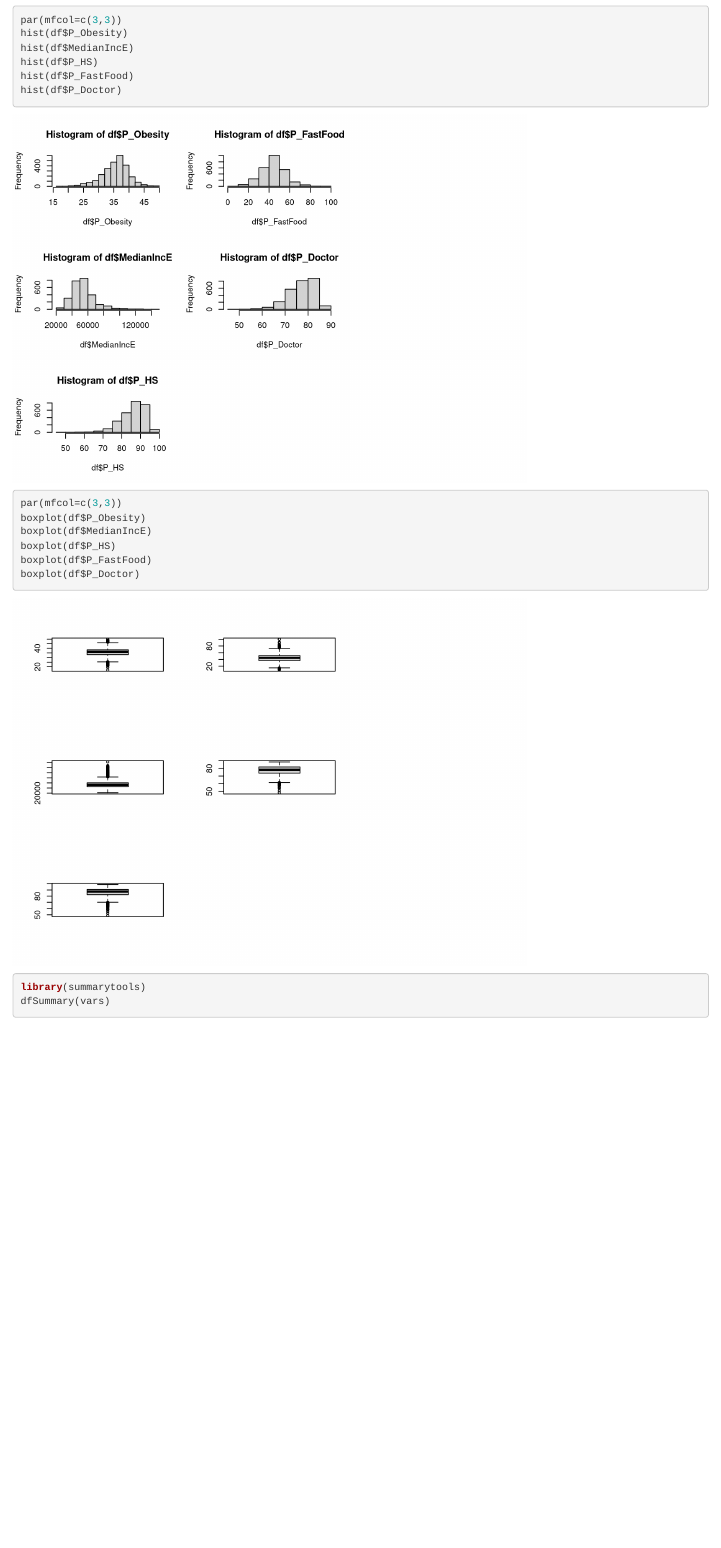
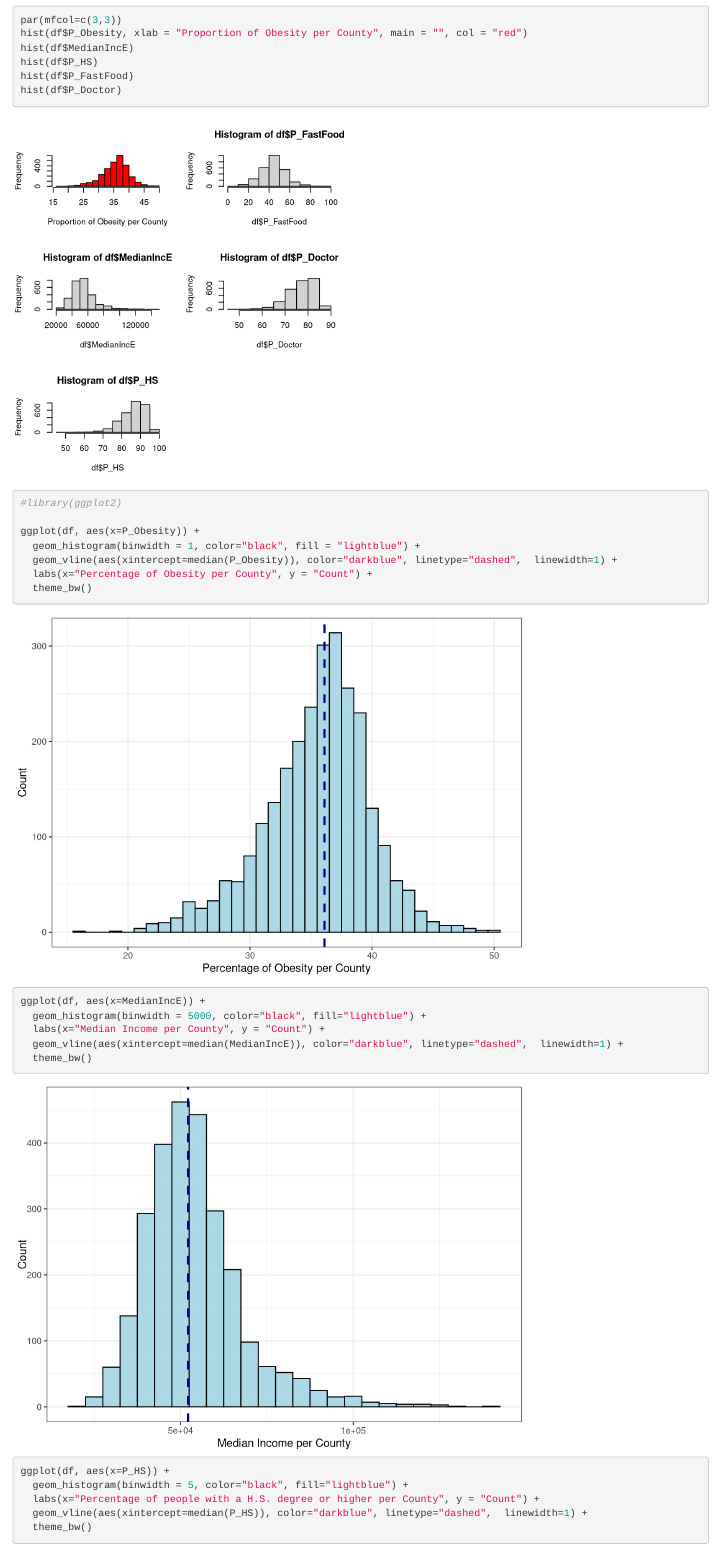
Before and after one commit to D-Nguyen-TP/STA141C-Final-Project-Spring2024, an R Markdown document (MA_Var.Rmd): the page in a window 1100 px wide, from 140 px down. Rendered offline with R 4.5, knitr and Pandoc, with nearby package versions; some code elsewhere in the file could not run offline; common packages that the code uses without loading them are loaded.

Commit message:
Update MA_Var.Rmd

````diff
--- a/MA_Var.Rmd
+++ b/MA_Var.Rmd
@@ -15,10 +15,30 @@ df <- read.csv("US Project Data.csv")
 
 ```{r}
 par(mfcol=c(3,3))
-hist(df$P_Obesity)
+hist(df$P_Obesity, xlab = "Proportion of Obesity per County", main = "", col = "red")
 hist(df$MedianIncE)
 hist(df$P_HS)
 hist(df$P_FastFood)
 hist(df$P_Doctor)
 ```
 
+```{r}
+#library(ggplot2)
+
+ggplot(df, aes(x=P_Obesity)) +
+  geom_histogram(binwidth = 1, color="black", fill = "lightblue") +
+  geom_vline(aes(xintercept=median(P_Obesity)), color="darkblue", linetype="dashed",  linewidth=1) +
+  labs(x="Percentage of Obesity per County", y = "Count") +
+  theme_bw()
+
+ggplot(df, aes(x=MedianIncE)) +
+  geom_histogram(binwidth = 5000, color="black", fill="lightblue") +
+  labs(x="Median Income per County", y = "Count") +
+  geom_vline(aes(xintercept=median(MedianIncE)), color="darkblue", linetype="dashed",  linewidth=1) +
+  theme_bw()
+
+ggplot(df, aes(x=P_HS)) +
+  geom_histogram(binwidth = 5, color="black", fill="lightblue") +
+  labs(x="Percentage of people with a H.S. degree or higher per County", y = "Count") +
+  geom_vline(aes(xintercept=median(P_HS)), color="darkblue", linetype="dashed",  linewidth=1) +
+  theme_bw()
@@ -25,9 +58,3 @@ hist(df$P_Doctor)
 
 
 ```{r}
-par(mfcol=c(3,3))
-boxplot(df$P_Obesity)
-boxplot(df$MedianIncE)
-boxplot(df$P_HS)
-boxplot(df$P_FastFood)
-boxplot(df$P_Doctor)
````
Also changed, not shown: MA_Var.Rmd (32 more changed lines).
